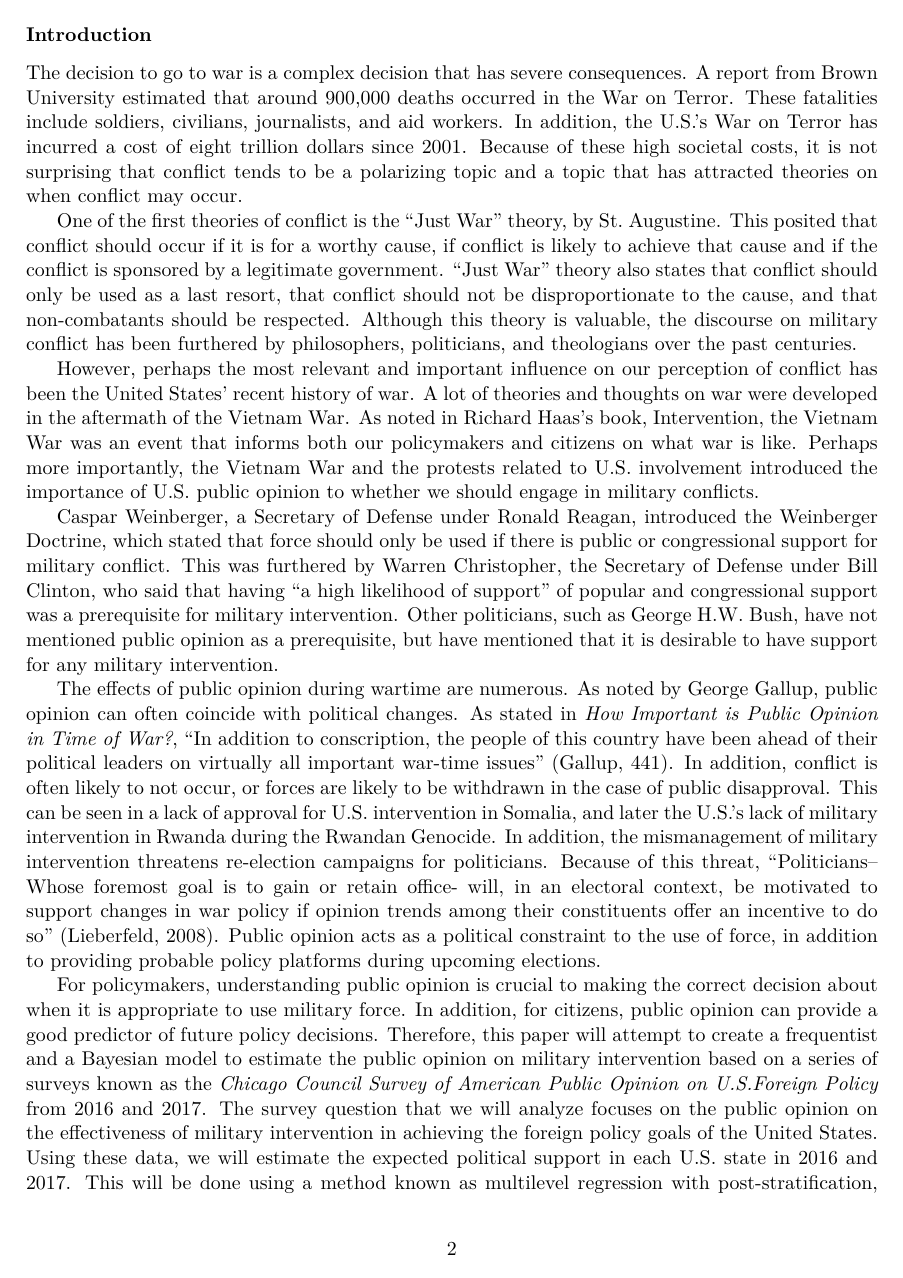
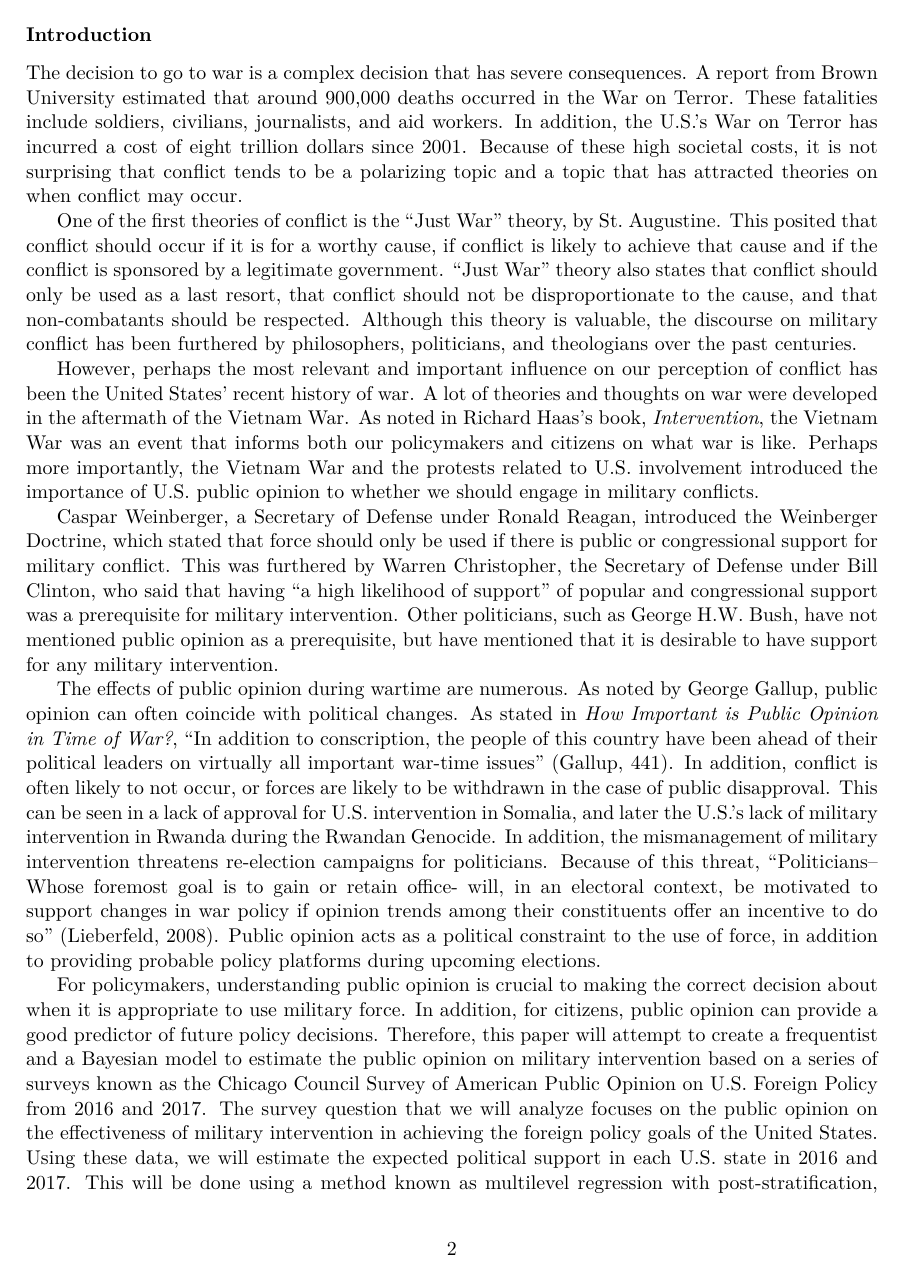
Before and after one commit to parkaukl/SeniorExperienceStats, an R Markdown document (Report.Rmd): page 2 of 32. The pictures show the output file Report.pdf that the author committed with the source.

Commit message:
I read through my paper again. I feel relatively confident about turning this in as my capstone

```diff
--- a/Report.Rmd
+++ b/Report.Rmd
@@ -57,13 +57,13 @@ The decision to go to war is a complex decision that has severe consequences. A
 
 One of the first theories of conflict is the "Just War" theory, by St. Augustine. This posited that conflict should occur if it is for a worthy cause, if conflict is likely to achieve that cause and if the conflict is sponsored by a legitimate government. "Just War" theory also states that conflict should only be used as a last resort, that conflict should not be disproportionate to the cause, and that non-combatants should be respected. Although this theory is valuable, the discourse on military conflict has been furthered by philosophers, politicians, and theologians over the past centuries.
 
-However, perhaps the most relevant and important influence on our perception of conflict has been the United States' recent history of war. A lot of theories and thoughts on war were developed in the aftermath of the Vietnam War. As noted in Richard Haas's book, Intervention, the Vietnam War was an event that informs both our policymakers and citizens on what war is like. Perhaps more importantly, the Vietnam War and the protests related to U.S. involvement introduced the importance of U.S. public opinion to whether we should engage in military conflicts.
+However, perhaps the most relevant and important influence on our perception of conflict has been the United States' recent history of war. A lot of theories and thoughts on war were developed in the aftermath of the Vietnam War. As noted in Richard Haas's book, *Intervention*, the Vietnam War was an event that informs both our policymakers and citizens on what war is like. Perhaps more importantly, the Vietnam War and the protests related to U.S. involvement introduced the importance of U.S. public opinion to whether we should engage in military conflicts.
 
 Caspar Weinberger, a Secretary of Defense under Ronald Reagan, introduced the Weinberger Doctrine, which stated that force should only be used if there is public or congressional support for military conflict. This was furthered by Warren Christopher, the Secretary of Defense under Bill Clinton, who said that having "a high likelihood of support" of popular and congressional support was a prerequisite for military intervention. Other politicians, such as George H.W. Bush, have not mentioned public opinion as a prerequisite, but have mentioned that it is desirable to have support for any military intervention.
 
 The effects of public opinion during wartime are numerous. As noted by George Gallup, public opinion can often coincide with political changes. As stated in _How Important is Public Opinion in Time of War?_, "In addition to conscription, the people of this country have been ahead of their political leaders on virtually all important war-time issues" (Gallup, 441). In addition, conflict is often likely to not occur, or forces are likely to be withdrawn in the case of public disapproval. This can be seen in a lack of approval for U.S. intervention in Somalia, and later the U.S.'s lack of military intervention in Rwanda during the Rwandan Genocide. In addition, the mismanagement of military intervention threatens re-election campaigns for politicians. Because of this threat, "Politicians--Whose foremost goal is to gain or retain office- will, in an electoral context, be motivated to support changes in war policy if opinion trends among their constituents offer an incentive to do so" (Lieberfeld, 2008). Public opinion acts as a political constraint to the use of force, in addition to providing probable policy platforms during upcoming elections.
 
-For policymakers, understanding public opinion is crucial to making the correct decision about when it is appropriate to use military force. In addition, for citizens, public opinion can provide a good predictor of future policy decisions. Therefore, this paper will attempt to create a frequentist and a Bayesian model to estimate the public opinion on military intervention based on a series of surveys known as the *Chicago Council Survey of American Public Opinion on U.S.Foreign Policy* from 2016 and 2017. The survey question that we will analyze focuses on the public opinion on the effectiveness of military intervention in achieving the foreign policy goals of the United States. Using these data, we will estimate the expected political support in each U.S. state in 2016 and 2017. This will be done using a method known as multilevel regression with post-stratification, using data from the American Community Survey. Then, this paper will attempt to validate these models by checking that there are no errors in this model, and observing if national surveys from 2015 to 2019 produce similar national results to the results of this paper.
+For policymakers, understanding public opinion is crucial to making the correct decision about when it is appropriate to use military force. In addition, for citizens, public opinion can provide a good predictor of future policy decisions. Therefore, this paper will attempt to create a frequentist and a Bayesian model to estimate the public opinion on military intervention based on a series of surveys known as the Chicago Council Survey of American Public Opinion on U.S. Foreign Policy from 2016 and 2017. The survey question that we will analyze focuses on the public opinion on the effectiveness of military intervention in achieving the foreign policy goals of the United States. Using these data, we will estimate the expected political support in each U.S. state in 2016 and 2017. This will be done using a method known as multilevel regression with post-stratification, using data from the American Community Survey. Then, this paper will attempt to validate these models by checking that there are no errors in this model, and observing if national surveys from 2015 to 2019 produce similar national results to the results of this paper.
 
 ### Background and Significance
 
```
Also changed, not shown: Report.pdf.
